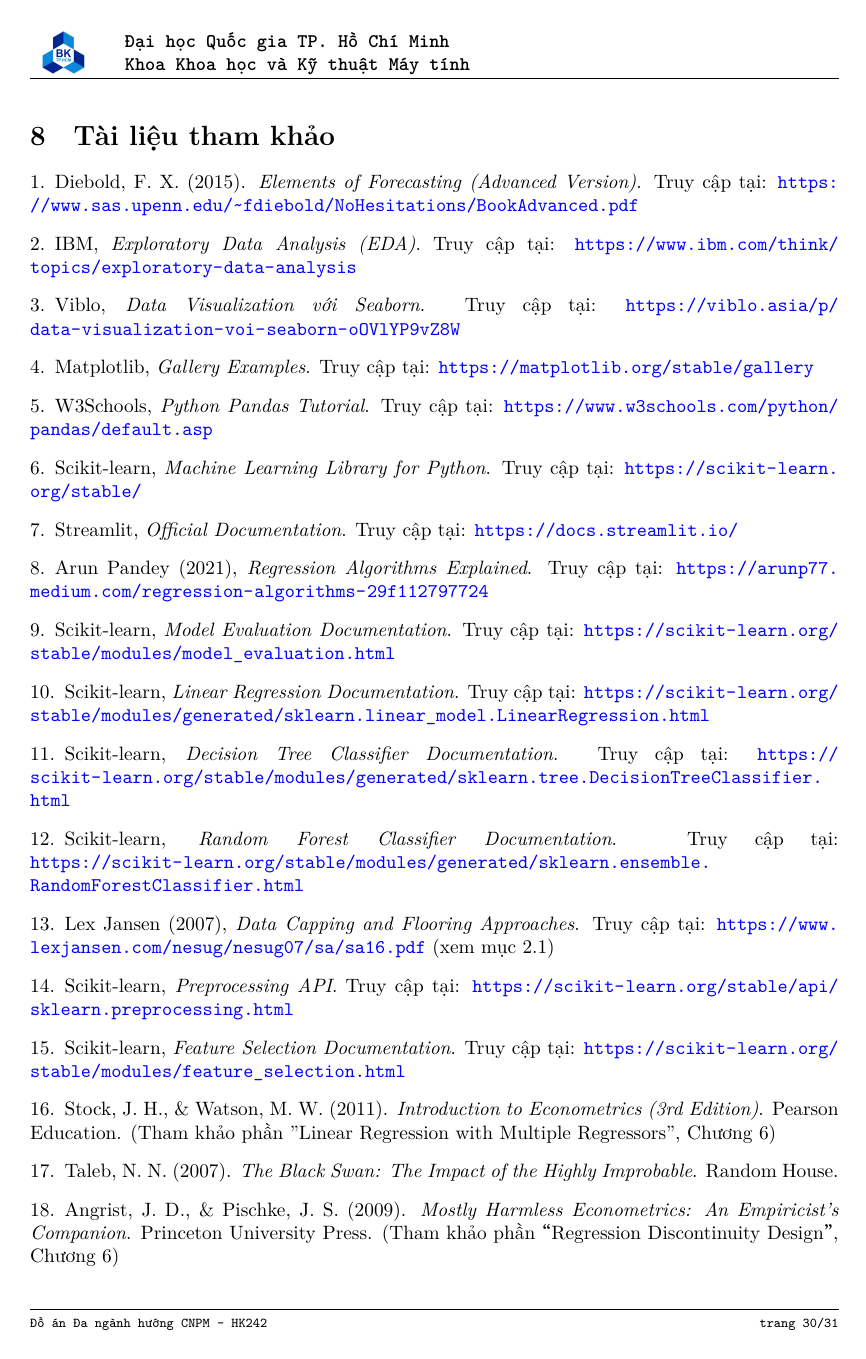
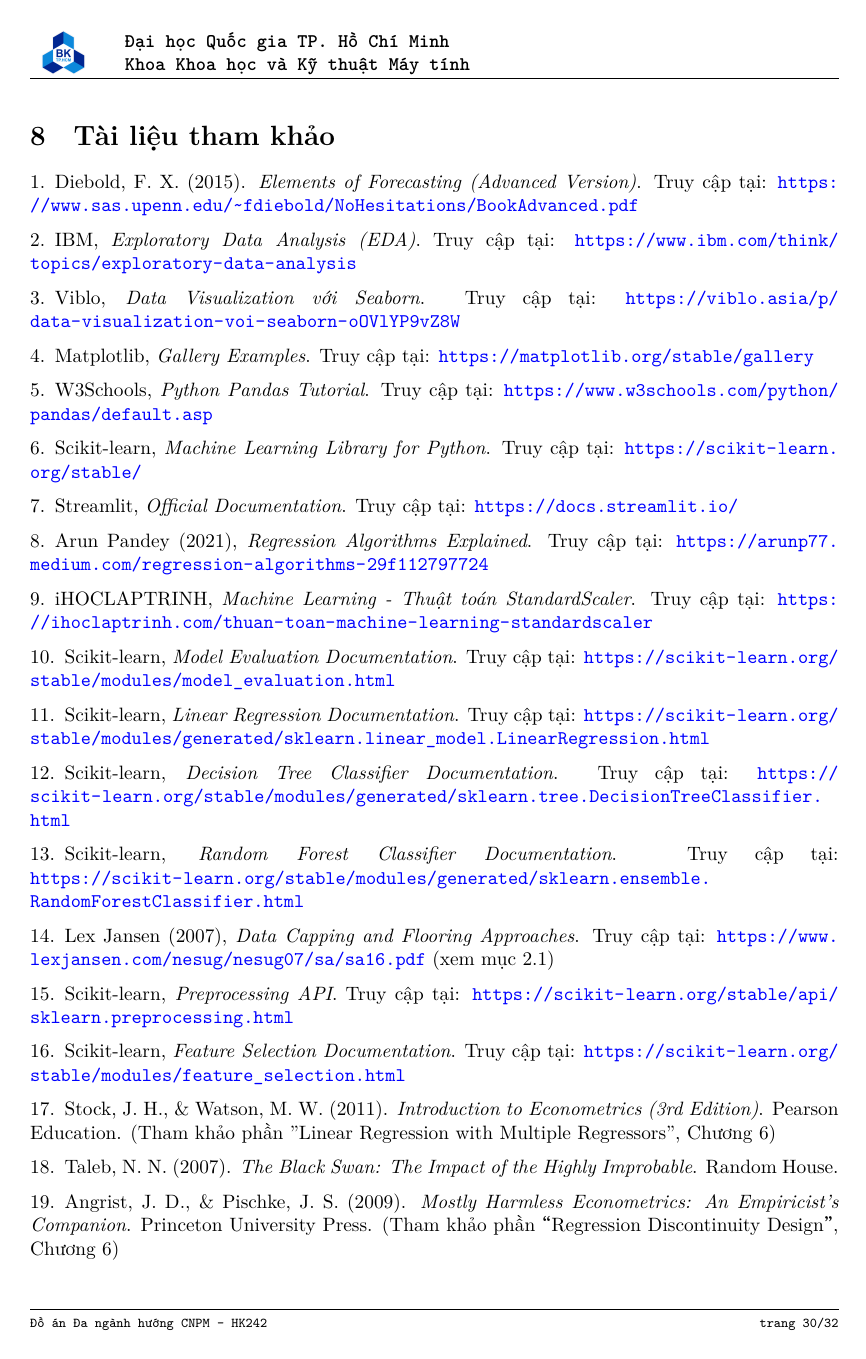
Before and after one commit to khoale2k4/data-mining_BTL, a LaTeX document (report/main.tex, which reads report/Sections/references.tex): page 31 of 32. The pictures show the PDF file report/DataMining-ReportBTL.pdf that the author committed with the source.

Commit message:
adjust ref

```diff
--- a/report/Sections/references.tex
+++ b/report/Sections/references.tex
@@ -1,6 +1,6 @@
 \section{Tài liệu tham khảo}
 \sloppy
-\begin{enumerate}[leftmargin=*, itemsep=6pt, parsep=2pt, wide]
+\begin{enumerate}[leftmargin=*, itemsep=4pt, parsep=2pt, wide]
     \item Diebold, F. X. (2015). \textit{Elements of Forecasting (Advanced Version)}.
     Truy cập tại: \url{https://www.sas.upenn.edu/~fdiebold/NoHesitations/BookAdvanced.pdf}
 
@@ -24,6 +24,9 @@
 
     \item Arun Pandey (2021), \textit{Regression Algorithms Explained}.
     Truy cập tại: \url{https://arunp77.medium.com/regression-algorithms-29f112797724}
+
+    \item iHOCLAPTRINH, \textit{Machine Learning - Thuật toán StandardScaler}.
+    Truy cập tại: \url{https://ihoclaptrinh.com/thuan-toan-machine-learning-standardscaler}
 
     \item Scikit-learn, \textit{Model Evaluation Documentation}.
     Truy cập tại: \url{https://scikit-learn.org/stable/modules/model_evaluation.html}
```
Also changed, not shown: report/DataMining-ReportBTL.pdf, 3 other files.
